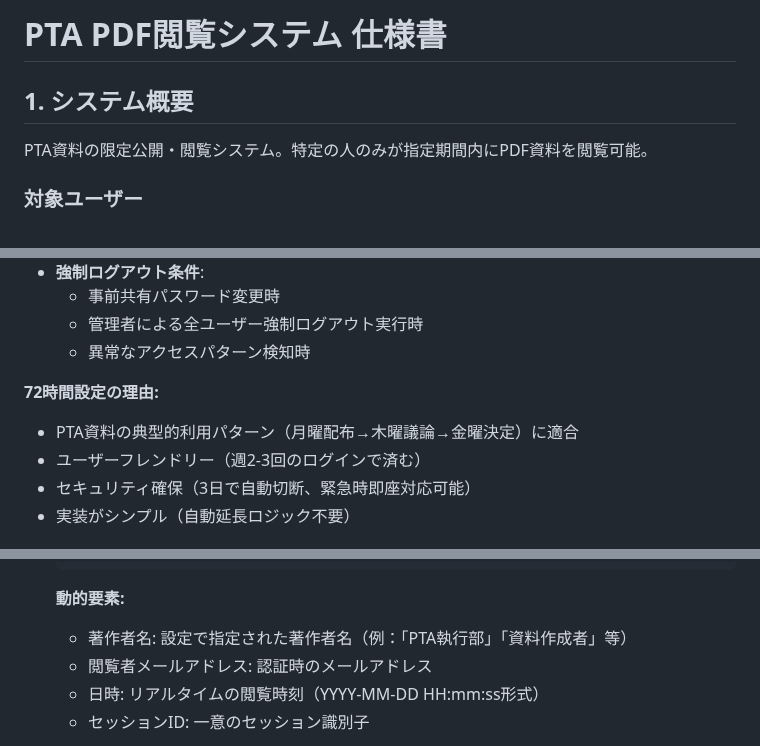
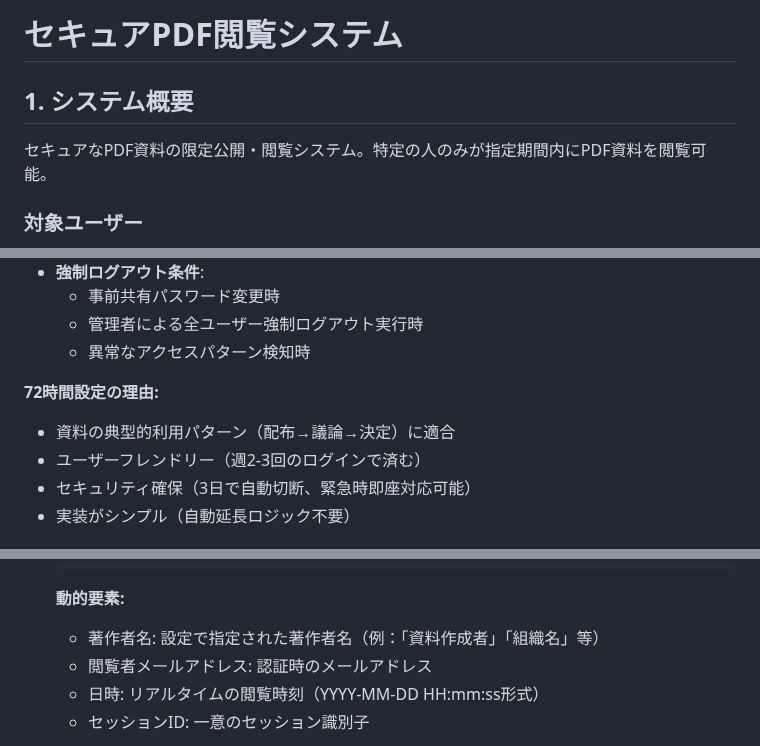
Before and after one commit to shimesaba-type0/secure-pdf-viewer, a Markdown page: README.md, 3 parts joined by grey strips. Rendered like a GitHub page.

````diff
--- a/README.md
+++ b/README.md
@@ -1,8 +1,8 @@
-# PTA PDF閲覧システム 仕様書
+# セキュアPDF閲覧システム
 
 ## 1. システム概要
 
-PTA資料の限定公開・閲覧システム。特定の人のみが指定期間内にPDF資料を閲覧可能。
+セキュアなPDF資料の限定公開・閲覧システム。特定の人のみが指定期間内にPDF資料を閲覧可能。
 
 ### 対象ユーザー
 - 閲覧権限者：約30人
@@ -39,7 +39,7 @@ PTA資料の限定公開・閲覧システム。特定の人のみが指定期
   - 異常なアクセスパターン検知時
 
 **72時間設定の理由:**
-- PTA資料の典型的利用パターン（月曜配布→木曜議論→金曜決定）に適合
+- 資料の典型的利用パターン（配布→議論→決定）に適合
 - ユーザーフレンドリー（週2-3回のログインで済む）
 - セキュリティ確保（3日で自動切断、緊急時即座対応可能）
 - 実装がシンプル（自動延長ロジック不要）
@@ -82,7 +82,7 @@ PTA資料の限定公開・閲覧システム。特定の人のみが指定期
    ```
 
    **動的要素:**
-   - 著作者名: 設定で指定された著作者名（例：「PTA執行部」「資料作成者」等）
+   - 著作者名: 設定で指定された著作者名（例：「資料作成者」「組織名」等）
    - 閲覧者メールアドレス: 認証時のメールアドレス
    - 日時: リアルタイムの閲覧時刻（YYYY-MM-DD HH:mm:ss形式）
    - セッションID: 一意のセッション識別子
````
Also changed, not shown: other parts of README.md (+4 -4 lines), docs/specifications.md (+8 -8 lines).
